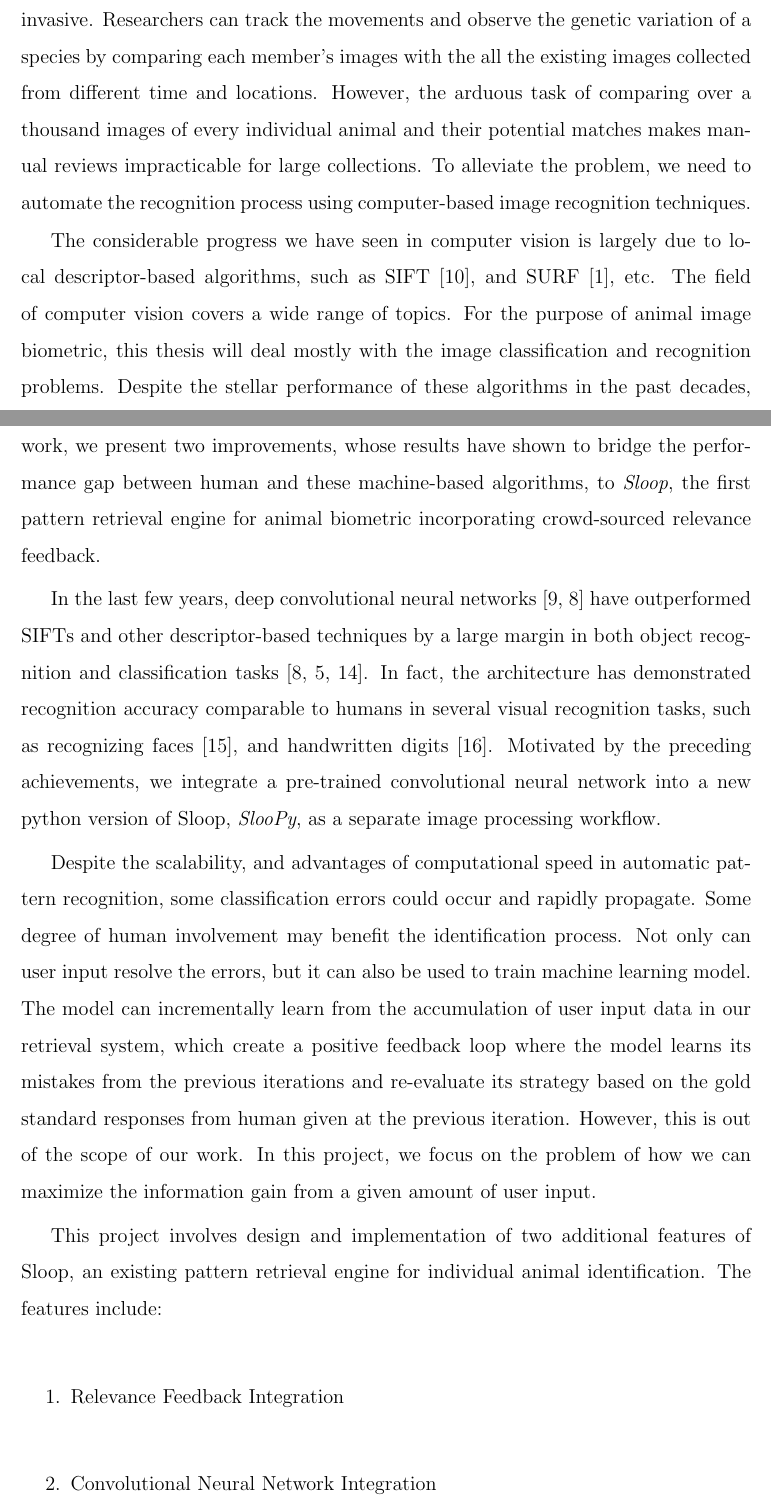
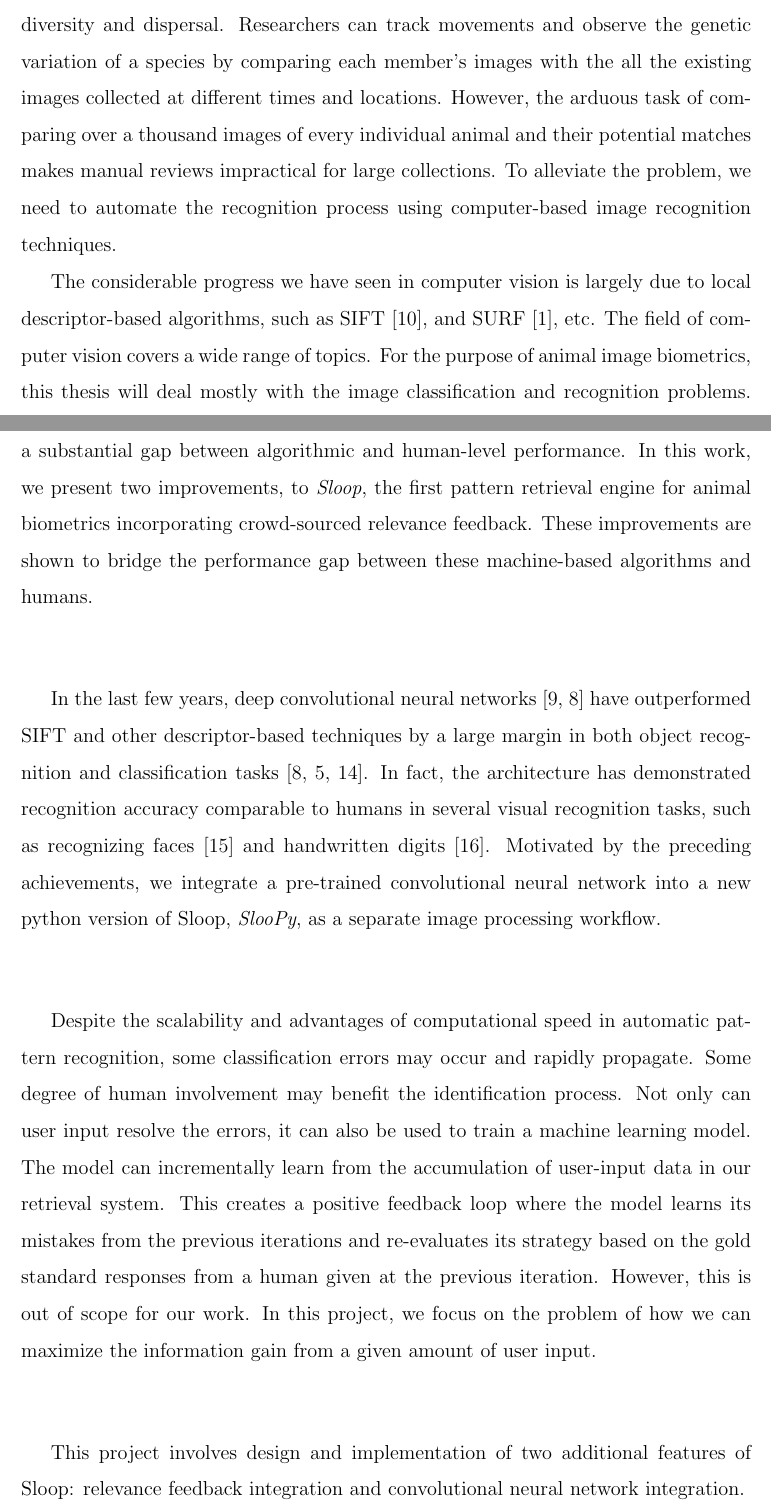
Before and after one commit to vanallen/writeup, a LaTeX thesis (main.tex, which reads chap1.tex): two parts of pages 15 and 16 of 72, joined at a grey line, cut so that both start at the same text. Compiled offline with pdfLaTeX.

Commit message:
Misc wording and grammar fixes in chapter 1
Also fix some errors caused by wrapping text that caused context to be
commented out.

```diff
--- a/chap1.tex
+++ b/chap1.tex
@@ -27,50 +25,51 @@ photographs allows researchers to monitor the species' diversity, and dispersal
-in a non-invasive. Researchers can track the movements and observe the genetic
+The ability to identify an individual animal by recognizing it in photographs
+provides a non-invasive alternative that allows researchers to monitor the
+species' diversity and dispersal.
+Researchers can track movements and observe the genetic
 variation of a species by comparing each member's images with the all the
-existing images collected from different time and locations. However, the
+existing images collected at different times and locations. However, the
 arduous task of comparing over a thousand images of every individual animal and
-their potential matches makes manual reviews impracticable for large
+their potential matches makes manual reviews impractical for large
 collections. To alleviate the problem, we need to automate the recognition
 process using computer-based image recognition techniques.
 
 The considerable progress we have seen in computer vision is largely due to
 local descriptor-based algorithms, such as SIFT~\cite{lowe04}, and
 SURF~\cite{surf08}, etc. The field of computer vision covers a wide range of
-topics. For the purpose of animal image biometric, this thesis will deal mostly
+topics. For the purpose of animal image biometrics, this thesis will deal mostly
 with the image classification and recognition problems. Despite the stellar
 performance of these algorithms in the past decades, there exists a substantial
-gap between human-level performance and theirs. In this work, we present two
-improvements, whose results have shown to bridge the performance gap between
-human and these machine-based algorithms, to \emph{Sloop}, the first pattern
-retrieval engine for animal biometric incorporating crowd-sourced relevance
-feedback.
+gap between algorithmic and human-level performance. In this work, we present two
+improvements, to \emph{Sloop}, the first pattern retrieval engine for animal
+biometrics incorporating crowd-sourced relevance feedback.
+These improvements are shown to bridge the performance gap between these
+machine-based algorithms and humans.
 
 In the last few years, deep convolutional neural networks~\cite{lecun95, kriz12}
-have outperformed SIFTs and other descriptor-based techniques by a large margin
+have outperformed SIFT and other descriptor-based techniques by a large margin
 in both object recognition and classification tasks~\cite{kriz12, fisher14,
 ILSVRC15}. In fact, the architecture has demonstrated recognition accuracy
 comparable to humans in several visual recognition tasks, such as recognizing
-faces~\cite{deepface14}, and handwritten digits~\cite{mnist13}. Motivated by the
+faces~\cite{deepface14} and handwritten digits~\cite{mnist13}. Motivated by the
 preceding achievements, we integrate a pre-trained convolutional neural network
 into a new python version of Sloop, \emph{SlooPy}, as a separate image
 processing workflow.
 
-Despite the scalability, and advantages of computational speed in automatic
-pattern recognition, some classification errors could occur and rapidly
+Despite the scalability and advantages of computational speed in automatic
+pattern recognition, some classification errors may occur and rapidly
 propagate. Some degree of human involvement may benefit the identification
-process. Not only can user input resolve the errors, but it can also be used to
-train machine learning model. The model can incrementally learn from the
-accumulation of user input data in our retrieval system, which create a
+process. Not only can user input resolve the errors, it can also be used to
+train a machine learning model. The model can incrementally learn from the
+accumulation of user-input data in our retrieval system. This creates a
 positive feedback loop where the model learns its mistakes from the previous
-iterations and re-evaluate its strategy based on the gold standard responses
-from human given at the previous iteration. However, this is out of the scope
-of our work. In this project, we focus on the problem of how we can maximize
+iterations and re-evaluates its strategy based on the gold standard responses
+from a human given at the previous iteration. However, this is out of scope
+for our work. In this project, we focus on the problem of how we can maximize
 the information gain from a given amount of user input.
 
 This project involves design and implementation of two additional features of
-Sloop, an existing pattern retrieval engine for individual animal
-identification. The features include: \begin{enumerate} \item Relevance
-Feedback Integration \item Convolutional Neural Network Integration
-\end{enumerate}
+Sloop: relevance feedback integration and convolutional neural network
+integration.
 
 \section{Problem Statements}
 
```
Also changed, not shown: chap1.tex (52 more changed lines).
